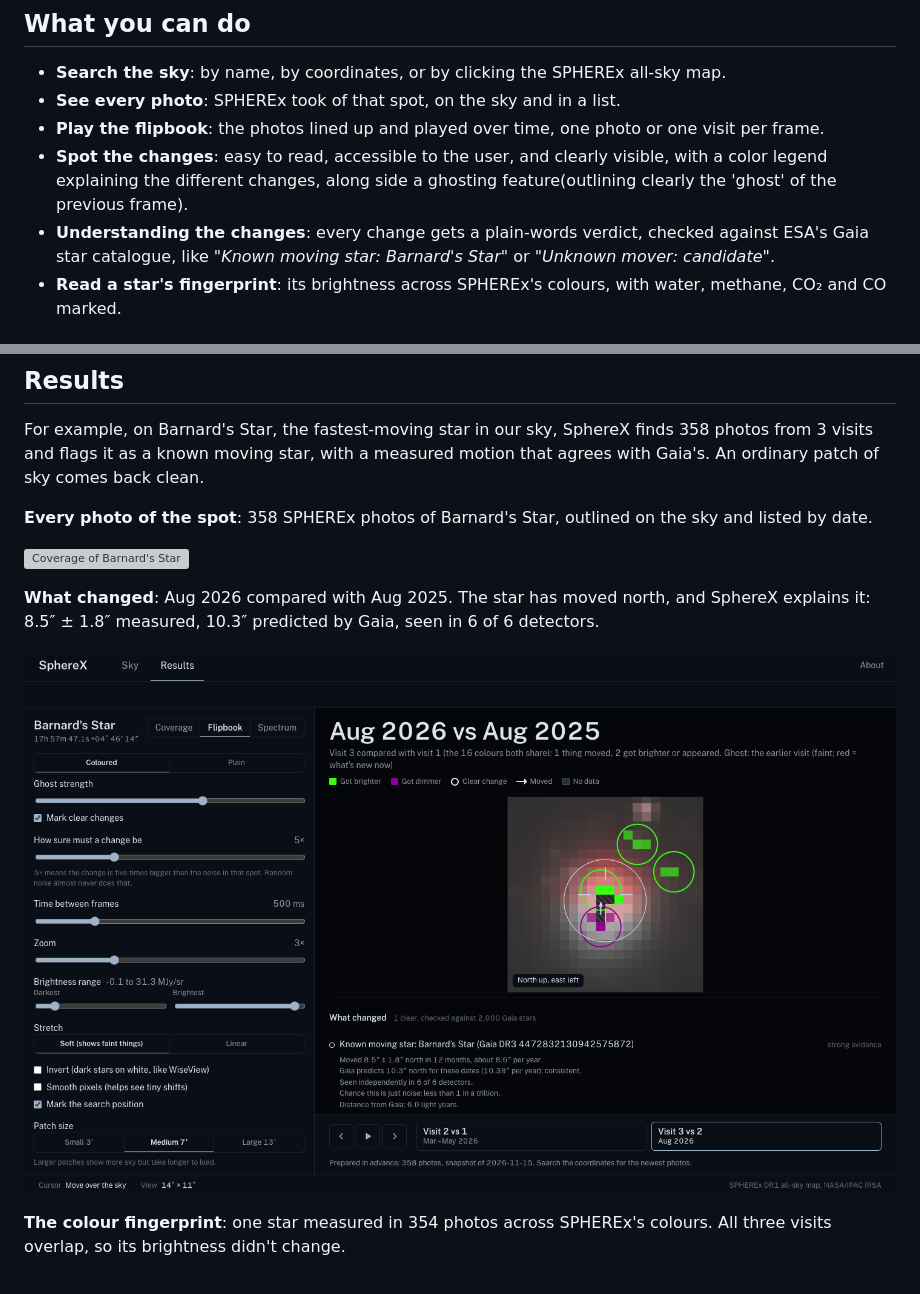
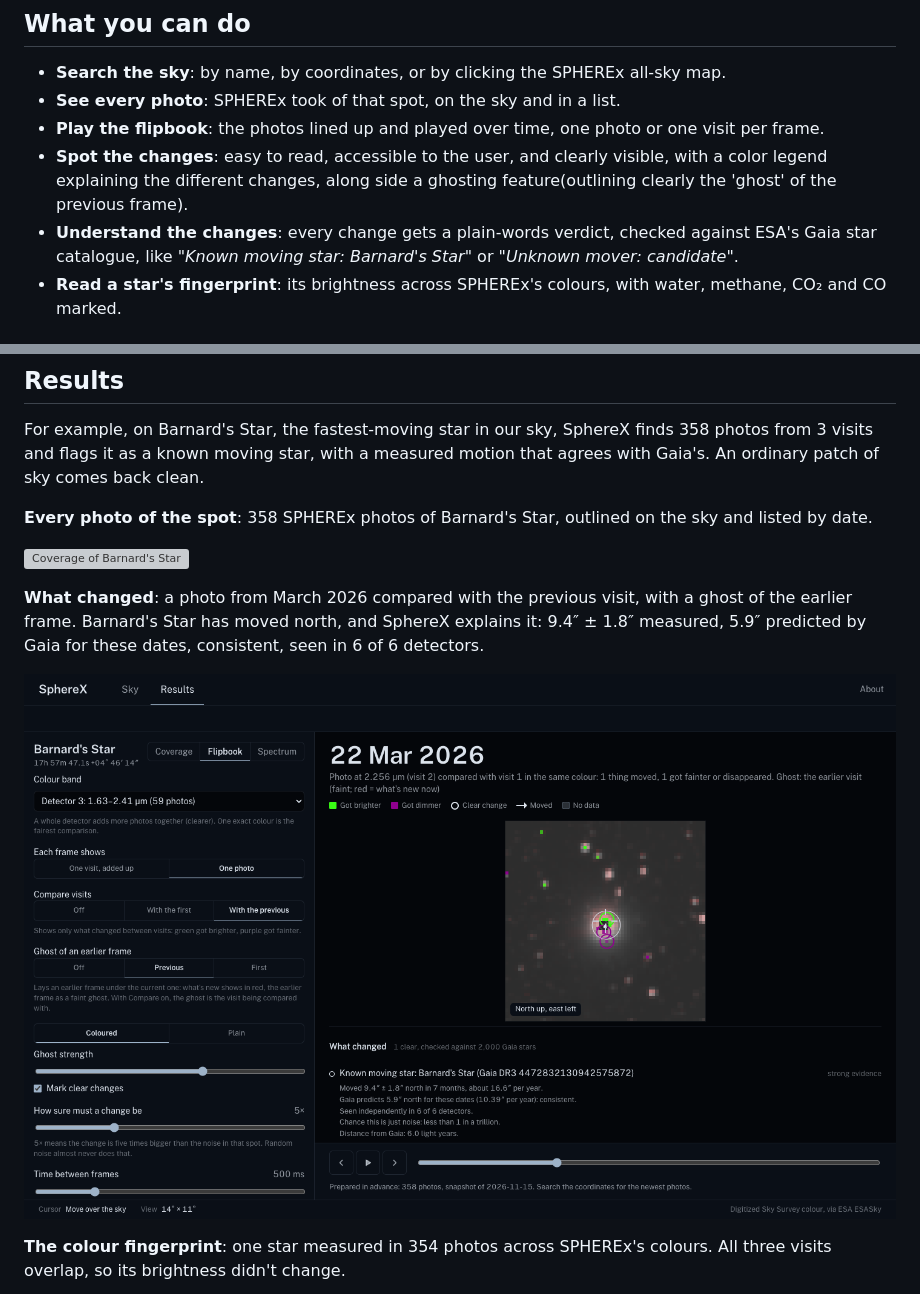
Before and after one commit to FlashyFlash3011/SphereX, a Markdown page: README.md, 2 parts joined by grey strips. Drawn GitHub-style; pictures changed too: docs/images/3-changes.png; grey boxes are pictures that could not be loaded.

Commit message:
README: colour sky screenshots, results with the default flipbook settings; diagram without prepared targets

```diff
--- a/README.md
+++ b/README.md
@@ -22,7 +22,7 @@ anyone to be able to pick a spot in the sky and simply watch it change.
 - **See every photo**: SPHEREx took of that spot, on the sky and in a list.
 - **Play the flipbook**: the photos lined up and played over time, one photo or one visit per frame.
 - **Spot the changes**: easy to read, accessible to the user, and clearly visible, with a color legend explaining the different changes, along side a ghosting feature(outlining clearly the 'ghost' of the previous frame).
-- **Understanding the changes**: every change gets a plain-words verdict, checked against ESA's Gaia star catalogue, like
+- **Understand the changes**: every change gets a plain-words verdict, checked against ESA's Gaia star catalogue, like
   *"Known moving star: Barnard's Star"* or *"Unknown mover: candidate"*.
 - **Read a star's fingerprint**: its brightness across SPHEREx's colours, with water, methane, CO₂ and CO marked.
 
@@ -74,8 +74,9 @@ known moving star, with a measured motion that agrees with Gaia's. An ordinary p
 
 ![Coverage of Barnard's Star](docs/images/2-coverage.png)
 
-**What changed**: Aug 2026 compared with Aug 2025. The star has moved north, and SphereX explains it: 8.5″ ± 1.8″
-measured, 10.3″ predicted by Gaia, seen in 6 of 6 detectors.
+**What changed**: a photo from March 2026 compared with the previous visit, with a ghost of the earlier frame.
+Barnard's Star has moved north, and SphereX explains it: 9.4″ ± 1.8″ measured, 5.9″ predicted by Gaia for these
+dates, consistent, seen in 6 of 6 detectors.
 
 ![What changed on Barnard's Star](docs/images/3-changes.png)
 
```
Also changed, not shown: other parts of README.md (+2 -2 lines), 2 other files.
